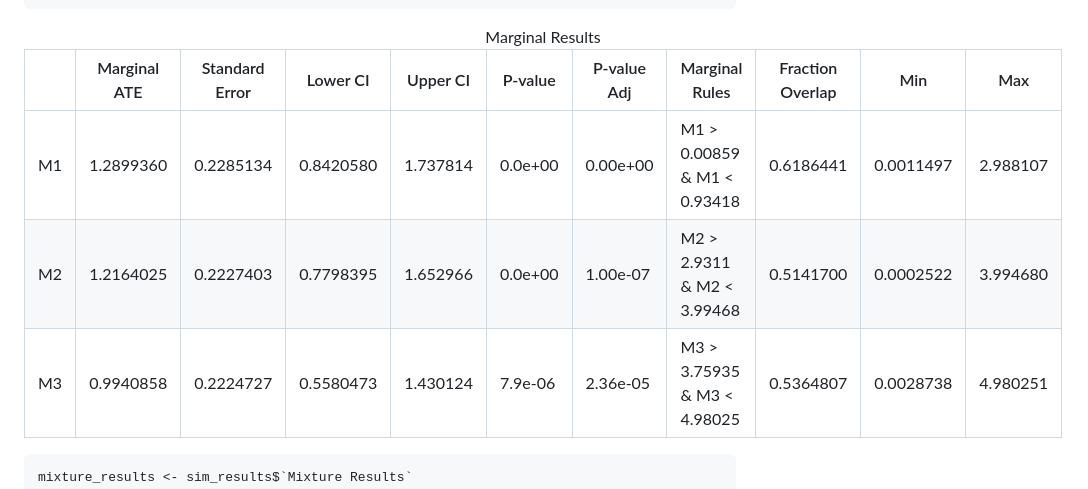
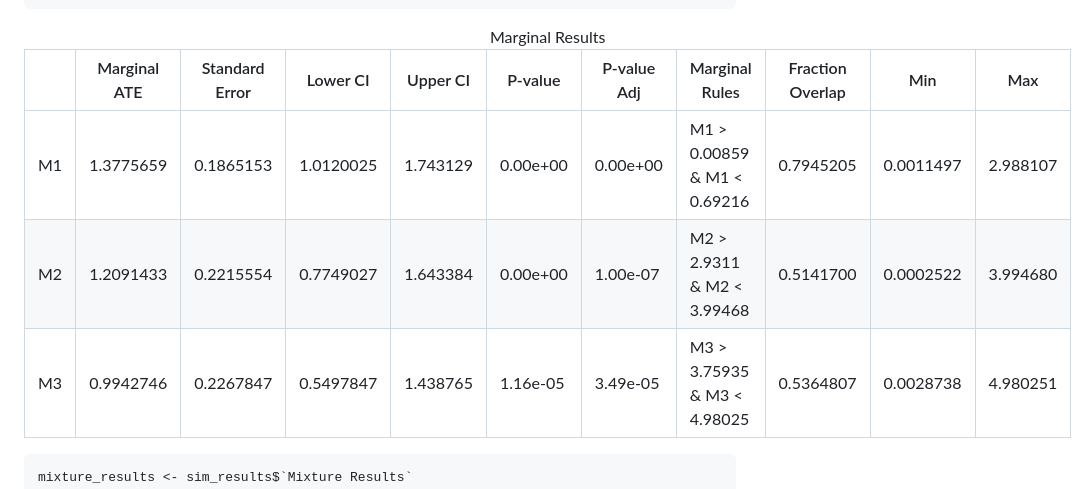
Before and after one commit to blind-contours/CVtreeMLE, a Markdown page: README.md, the part around the change printed below. Rendered like a GitHub page.

```diff
--- a/README.md
+++ b/README.md
@@ -518,28 +486,28 @@ Max
 M1
 </td>
 <td style="text-align:right;">
-1.2899360
+1.3775659
 </td>
 <td style="text-align:right;">
-0.2285134
+0.1865153
 </td>
 <td style="text-align:right;">
-0.8420580
+1.0120025
 </td>
 <td style="text-align:right;">
-1.737814
+1.743129
 </td>
 <td style="text-align:right;">
-0.0e+00
+0.00e+00
 </td>
 <td style="text-align:right;">
 0.00e+00
 </td>
 <td style="text-align:left;">
-M1 &gt; 0.00859 & M1 &lt; 0.93418
+M1 &gt; 0.00859 & M1 &lt; 0.69216
 </td>
 <td style="text-align:right;">
-0.6186441
+0.7945205
 </td>
 <td style="text-align:right;">
 0.0011497
@@ -553,19 +521,19 @@ M1 &gt; 0.00859 & M1 &lt; 0.93418
 M2
 </td>
 <td style="text-align:right;">
-1.2164025
+1.2091433
 </td>
 <td style="text-align:right;">
-0.2227403
+0.2215554
 </td>
 <td style="text-align:right;">
-0.7798395
+0.7749027
 </td>
 <td style="text-align:right;">
-1.652966
+1.643384
 </td>
 <td style="text-align:right;">
-0.0e+00
+0.00e+00
 </td>
 <td style="text-align:right;">
 1.00e-07
@@ -588,22 +556,22 @@ M2 &gt; 2.9311 & M2 &lt; 3.99468
 M3
 </td>
 <td style="text-align:right;">
-0.9940858
+0.9942746
 </td>
 <td style="text-align:right;">
-0.2224727
+0.2267847
 </td>
 <td style="text-align:right;">
-0.5580473
+0.5497847
 </td>
 <td style="text-align:right;">
-1.430124
+1.438765
 </td>
 <td style="text-align:right;">
-7.9e-06
+1.16e-05
 </td>
 <td style="text-align:right;">
-2.36e-05
+3.49e-05
 </td>
 <td style="text-align:left;">
 M3 &gt; 3.75935 & M3 &lt; 4.98025
```
Also changed, not shown: other parts of README.md (+31 -41 lines), README-polot cumulative sum effects-1.png (added), 8 other files.
